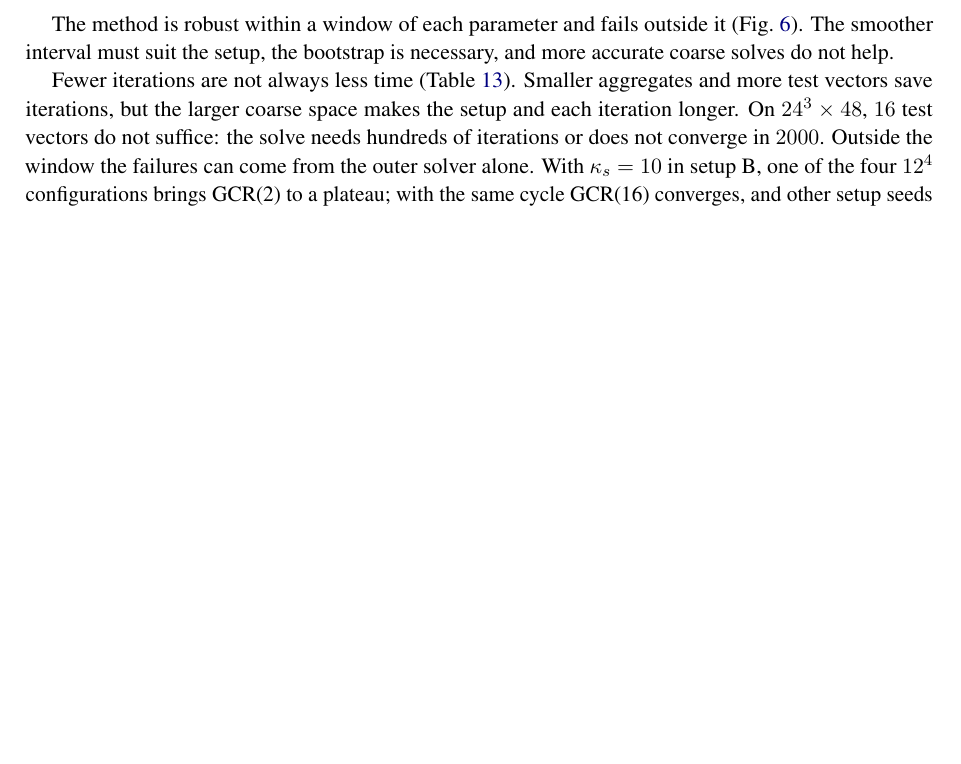
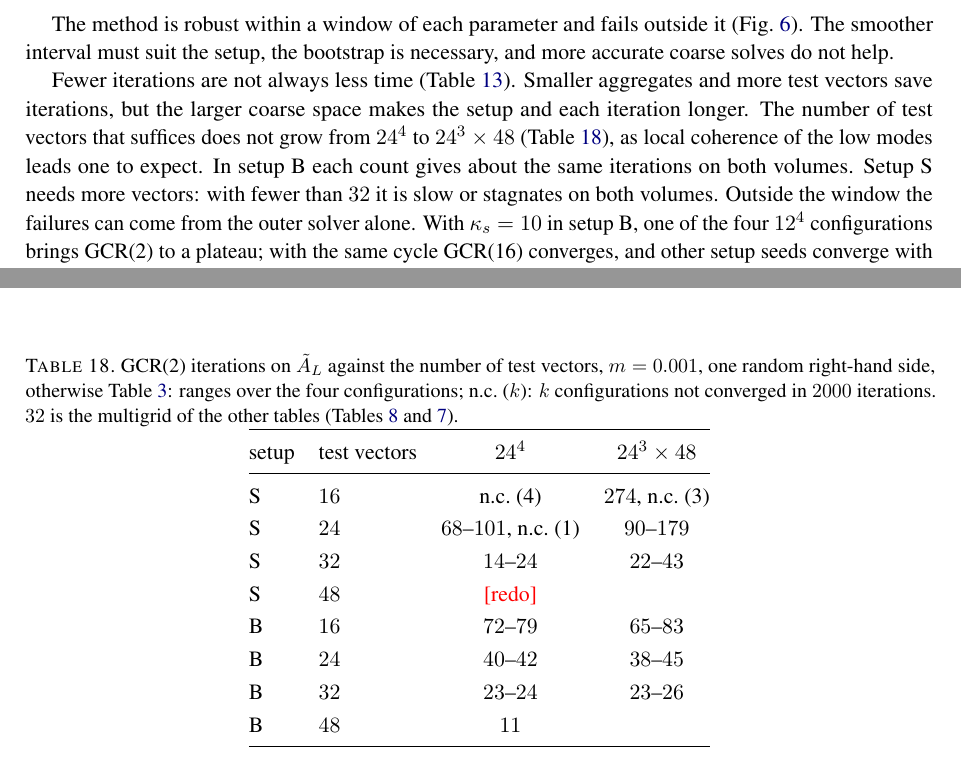
Before and after one commit to atsanroger/RutticeQCD, a LaTeX paper (docs/mg_background/MDWF_MULTIGRID_NOTE.tex, which reads docs/mg_background/results.tex, docs/mg_background/results_tables.tex): part of page 22 of 42 before the commit and two parts of pages 22 and 39 of 42 after it, the two joined at a grey line, cut so that both start at the same text, the shorter picture padded with empty space. Compiled offline with pdfLaTeX.

Commit message:
MG note: the number of test vectors does not grow from 24^4 to 24^3x48 (tvscanT); setup S needs more than B

```diff
--- a/docs/mg_background/results.tex
+++ b/docs/mg_background/results.tex
@@ -227,8 +227,10 @@ times in Table~\ref{tab:costs}.}
 
 Fewer iterations are not always less time (Table~\ref{tab:costs}). Smaller aggregates and more test
 vectors save iterations, but the larger coarse space makes the setup and each iteration longer.
-On $24^3\times48$, $16$ test vectors do not suffice: the solve needs hundreds of iterations or does
-not converge in $2000$. Outside the window the failures can come from the outer solver alone. With
+The number of test vectors that suffices does not grow from $24^4$ to $24^3\times48$
+(Table~\ref{tab:tvscan}), as local coherence of the low modes leads one to expect. In setup~B each
+count gives about the same iterations on both volumes. Setup~S needs more vectors: with fewer than
+$32$ it is slow or stagnates on both volumes. Outside the window the failures can come from the outer solver alone. With
 $\kappa_s=10$ in setup~B, one of the four $12^4$ configurations brings GCR(2) to a plateau; with the
 same cycle GCR(16) converges, and other setup seeds converge with GCR(2).
 
--- a/docs/mg_background/results_tables.tex
+++ b/docs/mg_background/results_tables.tex
@@ -297,3 +297,27 @@ S, $\AL$ & $10^{-4}$ & $13$ & & & $12$ & \\
 \bottomrule
 \end{tabular}
 \end{table}
+
+\begin{table}[t]
+\centering
+\caption{GCR(2) iterations on $\AL$ against the number of test vectors, $m=0.001$, one random
+right-hand side, otherwise Table~\ref{tab:setups}: ranges over the four configurations; n.c.\ ($k$):
+$k$ configurations not converged in $2000$ iterations. $32$ is the multigrid of the other tables
+(Tables~\ref{tab:volume} and~\ref{tab:massscan}).}
+\label{tab:tvscan}
+\renewcommand{\arraystretch}{1.15}
+\begin{tabular}{@{}llcc@{}}
+\toprule
+setup & test vectors & $24^4$ & $24^3\times48$\\
+\midrule
+S & $16$ & n.c.\ (4) & $274$, n.c.\ (3)\\
+S & $24$ & $68$--$101$, n.c.\ (1) & $90$--$179$\\
+S & $32$ & $14$--$24$ & $22$--$43$\\
+S & $48$ & \pending{redo} & \\
+B & $16$ & $72$--$79$ & $65$--$83$\\
+B & $24$ & $40$--$42$ & $38$--$45$\\
+B & $32$ & $23$--$24$ & $23$--$26$\\
+B & $48$ & $11$ & \\
+\bottomrule
+\end{tabular}
+\end{table}
```
Also changed, not shown: docs/mg_background/MDWF_MULTIGRID_NOTE.tex (+3 -4 lines), docs/mg_background/MDWF_MULTIGRID_NOTE.pdf, 1 other file.
